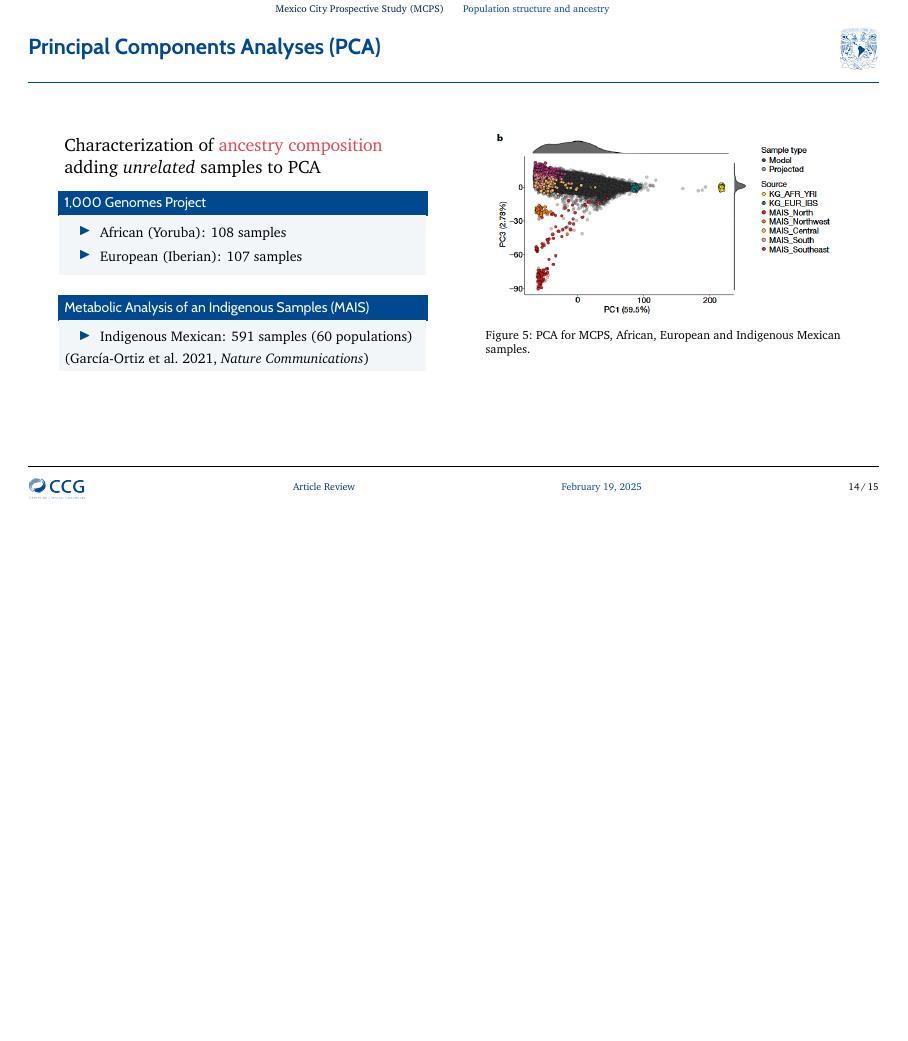
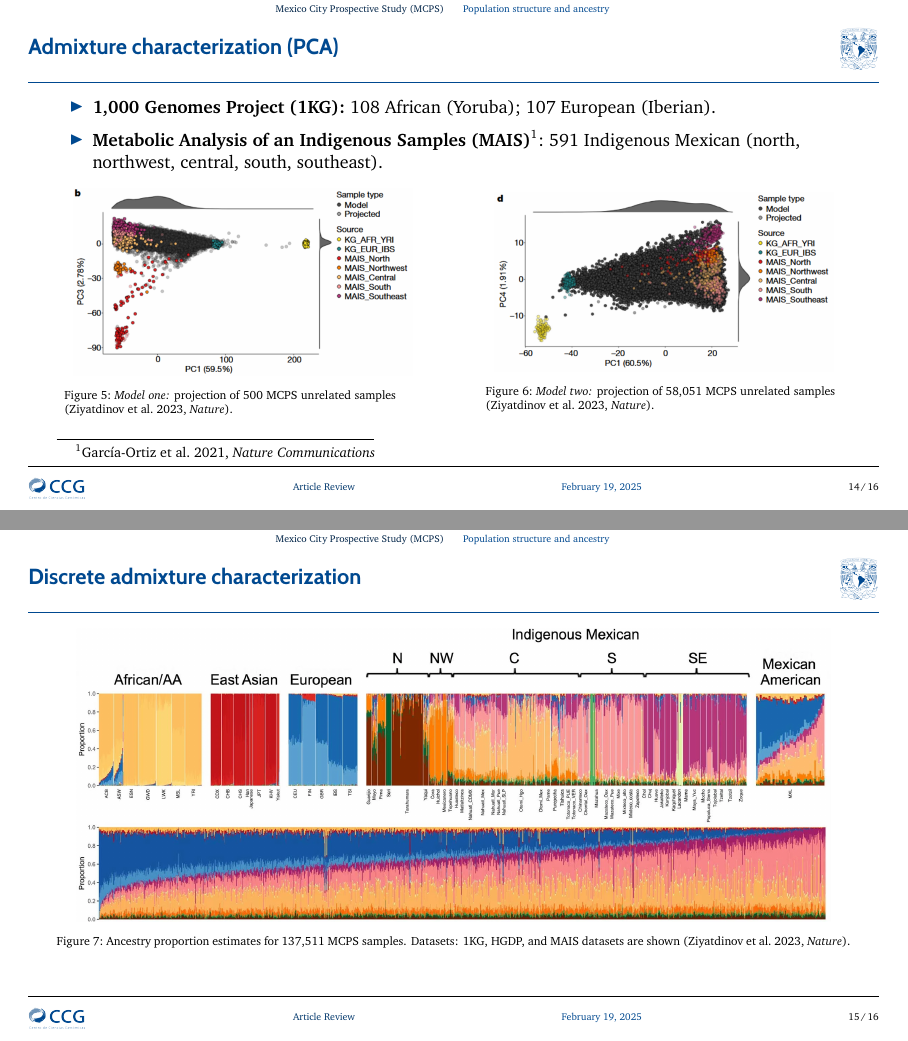
Before and after one commit to rolvhdez/presentations, LaTeX slides (main.tex, which reads slides/articles/ziyatdinov2023.tex): page 27 of 28 before the commit and pages 27 and 30 of 31 after it, the two joined at a grey line, the shorter picture padded with empty space. Compiled offline with LuaLaTeX.

Commit message:
advancements: 2025-02-19 17:40

```diff
--- a/slides/articles/ziyatdinov2023.tex
+++ b/slides/articles/ziyatdinov2023.tex
@@ -277,34 +277,37 @@
 
 % Population structure -------------
 \subsection{Population structure and ancestry}
-\begin{frame}{Principal Components Analyses (PCA)}
+% PCA characterization
+\begin{frame}[fragile,t]{Admixture characterization (PCA)}
+
+\begin{itemize}
+    \item \textbf{1,000 Genomes Project (1KG):} 108 African (Yoruba); 107 European (Iberian).
+    \item \textbf{Metabolic Analysis of an Indigenous Samples (MAIS)}\footnote{\cite{garcia-ortiz2021}}: 591 Indigenous Mexican (north, northwest, central, south, southeast).
+\end{itemize}
+
+\vfill
+
 \begin{columns}
-    % Column 1
-    \begin{column}{0.45\textwidth}
-
-        Characterization of \alert{ancestry composition} adding \textit{unrelated} samples to PCA
-
-        \begin{block}{1,000 Genomes Project}
-            \begin{itemize}
-                \item African (Yoruba): 108 samples
-                \item European (Iberian): 107 samples
-            \end{itemize}
-        \end{block}
-        \begin{block}{Metabolic Analysis of an Indigenous Samples (MAIS)}
-            \begin{itemize}
-                \item Indigenous Mexican: 591 samples (60 populations)
-            \end{itemize}
-            \parencite{garcia-ortiz2021}
-        \end{block}
-    \end{column}
-    % Column 2
     \begin{column}{0.45\textwidth}
         \begin{figure}[htpb]
             \centering
-            \includegraphics[width=0.95\textwidth]{ziyatdinov2023/pca-analysis.png}
-            \caption{PCA for MCPS, African, European and Indigenous Mexican samples.}
-            \label{fig:pca-1-ziyatdinov2023}
+            \includegraphics[width=0.95\textwidth]{ziyatdinov2023/pca-analysis-2.png}
+            \caption{\textit{Model one:} projection of 500 MCPS unrelated samples \parencite{ziyatdinov2023}.}
+            \label{fig:pca-1-admixture}
+        \end{figure}
+    \end{column}
+    \begin{column}{0.45\textwidth}
+        \begin{figure}[htpb]
+            \centering
+            \includegraphics[width=0.95\textwidth]{ziyatdinov2023/pca-analysis-4.png}
+            \caption{\textit{Model two:} projection of 58,051 MCPS unrelated samples \parencite{ziyatdinov2023}.}
+            \label{fig:pca-2-admixture}
         \end{figure}
     \end{column}
 \end{columns}
+\end{frame}
 
+% ADMIXTURE discrete characterization
+\begin{frame}[fragile]{Discrete admixture characterization}
+    \begin{figure}[htpb]
+        \centering
@@ -311 +317,4 @@
+        \caption{Ancestry proportion estimates for 137,511 MCPS samples. Datasets: 1KG, HGDP, and MAIS datasets are shown \parencite{ziyatdinov2023}.}
+        \label{fig:discrete-admixture}
+    \end{figure}
 \end{frame}
```
Also changed, not shown: img/ziyatdinov2023/discrete-admixture-1.png (added), img/ziyatdinov2023/discrete-admixture-2.png (added), img/ziyatdinov2023/discrete-admixture-3.png (added), img/ziyatdinov2023/pca-analysis-1.png (added), img/ziyatdinov2023/pca-analysis-2.png (added), img/ziyatdinov2023/pca-analysis-3.png (added), img/ziyatdinov2023/pca-analysis-4.png (added), img/ziyatdinov2023/pca-analysis.png (deleted), slides/articles/ziyatdinov2023.tex (3 more changed lines), 1 other file.
